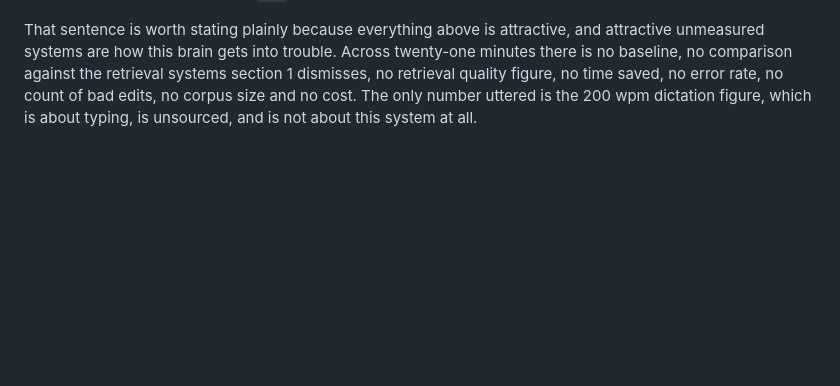
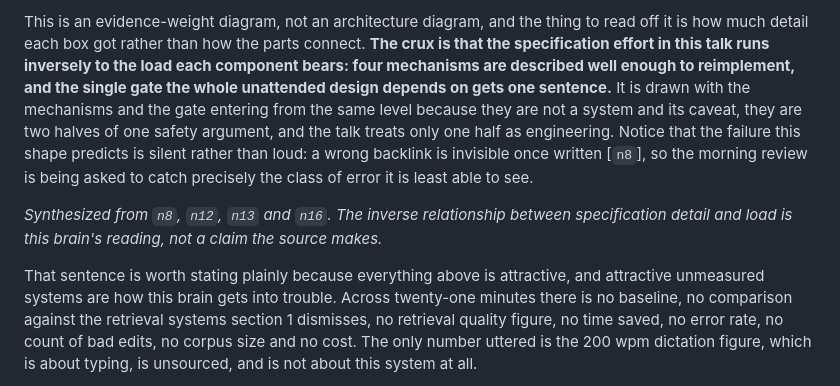
Before and after one commit to 0xchamin/mincha_brain, a Markdown page: sources/260815_llm-knowledge-bases/LEARNING.md, the part around one of its changes. Rendered like a GitHub page; blank space fills up the shorter version.

```diff
--- a/sources/260815_llm-knowledge-bases/LEARNING.md
+++ b/sources/260815_llm-knowledge-bases/LEARNING.md
@@ -625,3 +644,16 @@ Nothing in this talk is measured [`n16`].
+This is an evidence-weight diagram, not an architecture diagram, and the thing to read off it is how
+much detail each box got rather than how the parts connect. **The crux is that the specification
+effort in this talk runs inversely to the load each component bears: four mechanisms are described
+well enough to reimplement, and the single gate the whole unattended design depends on gets one
+sentence.** It is drawn with the mechanisms and the gate entering from the same level because they
+are not a system and its caveat, they are two halves of one safety argument, and the talk treats only
+one half as engineering. Notice that the failure this shape predicts is silent rather than loud: a
+wrong backlink is invisible once written [`n8`], so the morning review is being asked to catch
+precisely the class of error it is least able to see.
+
+*Synthesized from `n8`, `n12`, `n13` and `n16`. The inverse relationship between specification detail
+and load is this brain's reading, not a claim the source makes.*
+
 
 That sentence is worth stating plainly because everything above is attractive, and attractive
 unmeasured systems are how this brain gets into trouble. Across twenty-one minutes there is no
```
Also changed, not shown: other parts of sources/260815_llm-knowledge-bases/LEARNING.md (+33 -14 lines).
